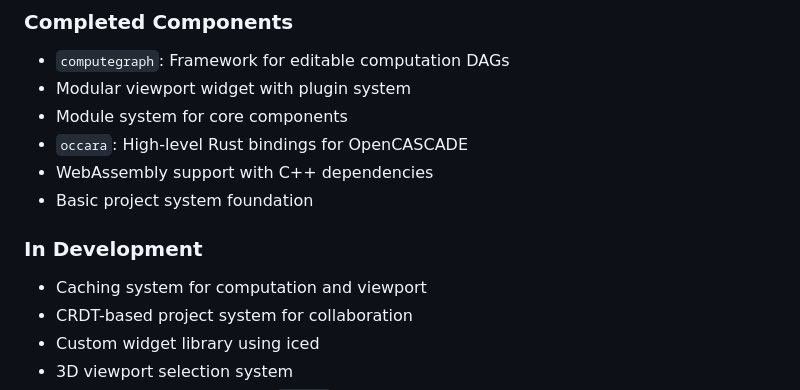
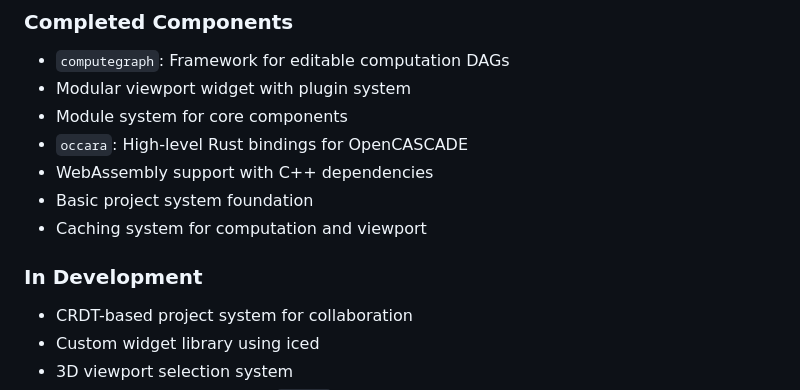
Before and after one commit to maximmaxim345/cadara, a Markdown page: README.md, the part around the change. Drawn GitHub-style.

Commit message:
docs: mark caching system as complete

```diff
--- a/README.md
+++ b/README.md
@@ -115,10 +115,10 @@ CADara's interface is designed with a focus on simplicity and efficiency while m
 - `occara`: High-level Rust bindings for OpenCASCADE
 - WebAssembly support with C++ dependencies
 - Basic project system foundation
+- Caching system for computation and viewport
 
 ### In Development
 
-- Caching system for computation and viewport
 - CRDT-based project system for collaboration
 - Custom widget library using iced
 - 3D viewport selection system
```
